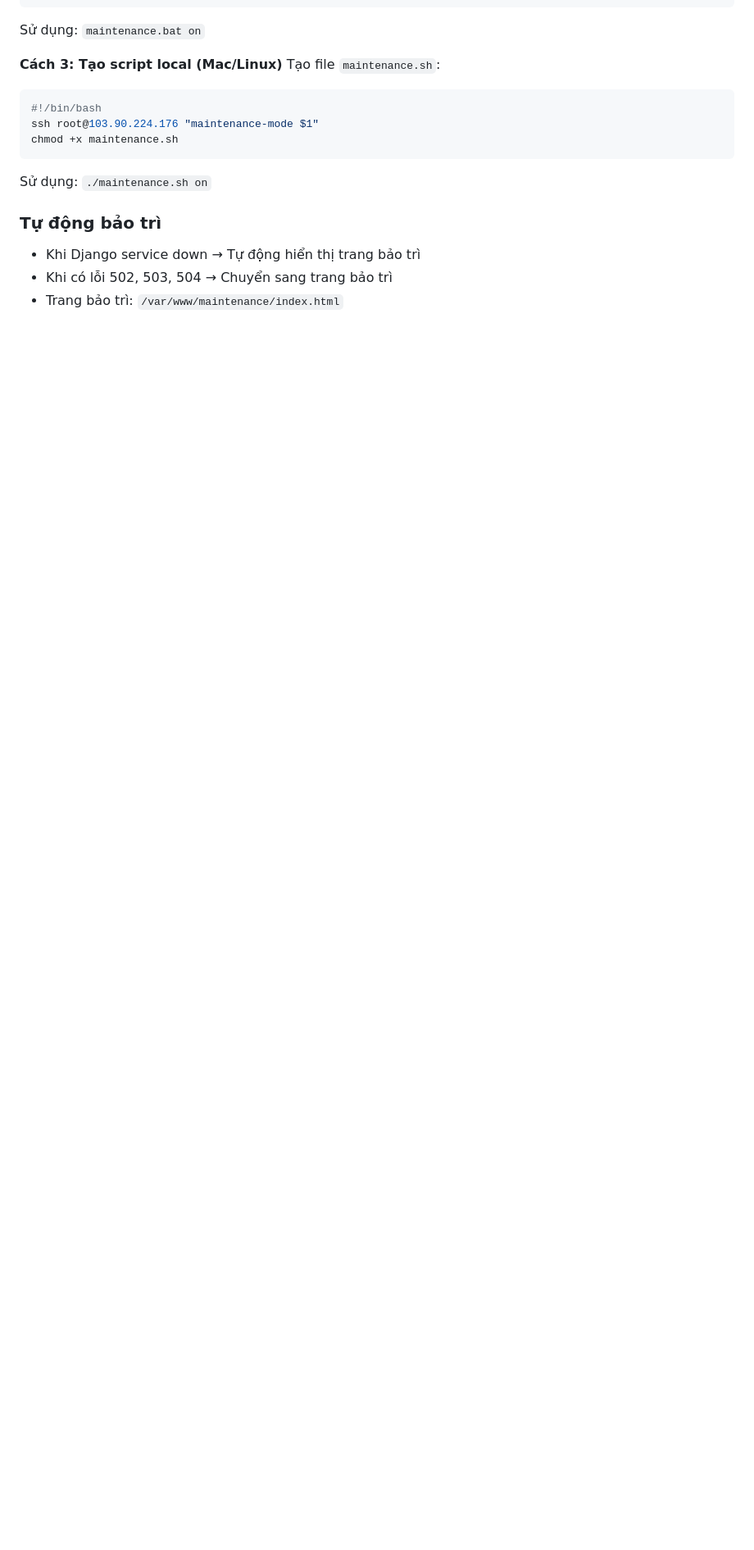
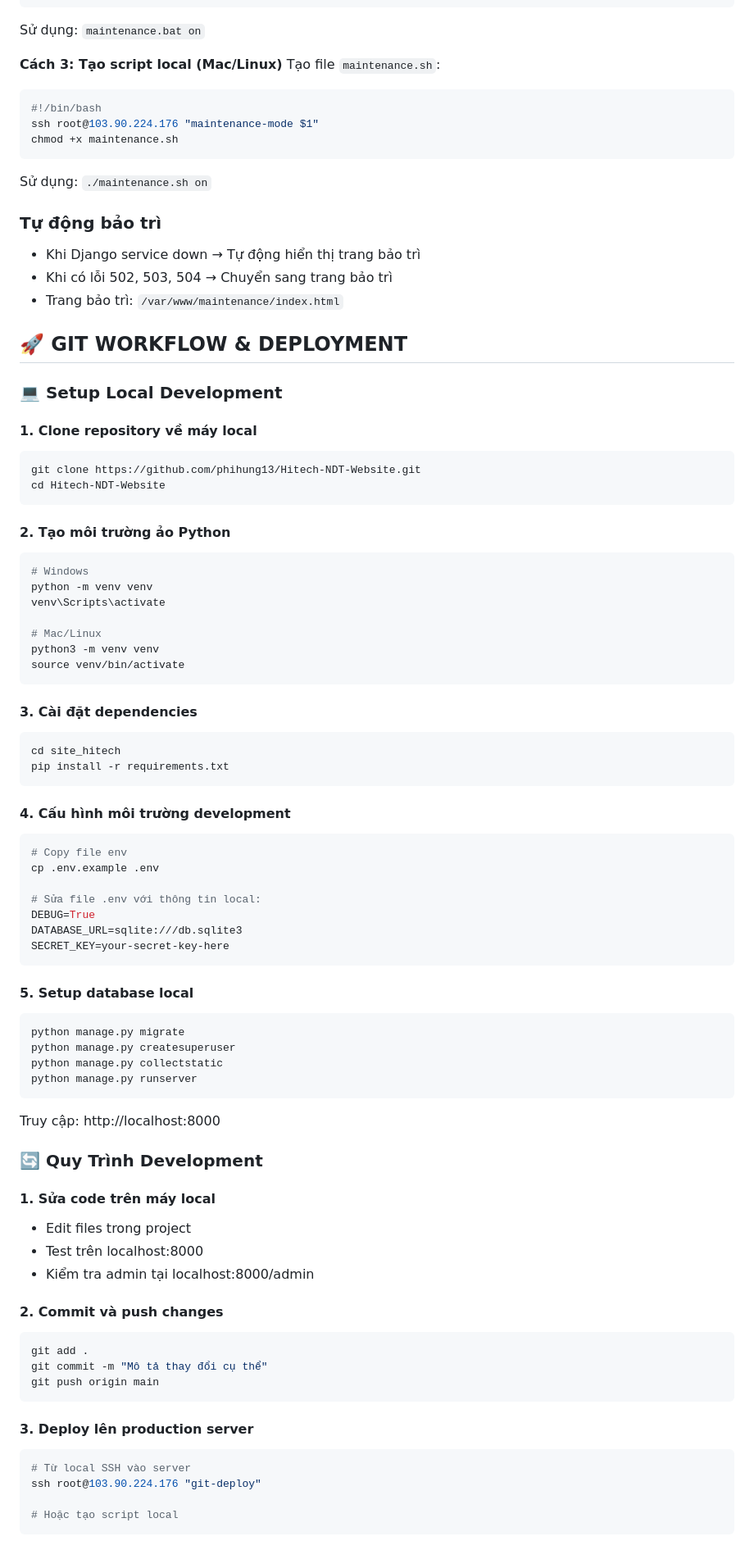
Before and after one commit to phihung13/Hitech-NDT-Website, a Markdown page: README.md, the part around the change printed below. Shown: that part at 82% size. GitHub-like rendering; blank space fills up the shorter version.

Commit message:
Add Git workflow and local development guide to README

````diff
--- a/README.md
+++ b/README.md
@@ -259,3 +259,74 @@ Sử dụng: `./maintenance.sh on`
 - Khi Django service down → Tự động hiển thị trang bảo trì
 - Khi có lỗi 502, 503, 504 → Chuyển sang trang bảo trì
 - Trang bảo trì: `/var/www/maintenance/index.html`
+
+## 🚀 GIT WORKFLOW & DEPLOYMENT
+
+### 💻 Setup Local Development
+
+#### 1. Clone repository về máy local
+```bash
+git clone https://github.com/phihung13/Hitech-NDT-Website.git
+cd Hitech-NDT-Website
+```
+
+#### 2. Tạo môi trường ảo Python
+```bash
+# Windows
+python -m venv venv
+venv\Scripts\activate
+
+# Mac/Linux
+python3 -m venv venv
+source venv/bin/activate
+```
+
+#### 3. Cài đặt dependencies
+```bash
+cd site_hitech
+pip install -r requirements.txt
+```
+
+#### 4. Cấu hình môi trường development
+```bash
+# Copy file env
+cp .env.example .env
+
+# Sửa file .env với thông tin local:
+DEBUG=True
+DATABASE_URL=sqlite:///db.sqlite3
+SECRET_KEY=your-secret-key-here
+```
+
+#### 5. Setup database local
+```bash
+python manage.py migrate
+python manage.py createsuperuser
+python manage.py collectstatic
+python manage.py runserver
+```
+
+Truy cập: http://localhost:8000
+
+### 🔄 Quy Trình Development
+
+#### 1. Sửa code trên máy local
+- Edit files trong project
+- Test trên localhost:8000
+- Kiểm tra admin tại localhost:8000/admin
+
+#### 2. Commit và push changes
+```bash
+git add .
+git commit -m "Mô tả thay đổi cụ thể"
+git push origin main
+```
+
+#### 3. Deploy lên production server
+```bash
+# Từ local SSH vào server
+ssh root@103.90.224.176 "git-deploy"
+
+# Hoặc tạo script local
+```
+
````
Also changed, not shown: other parts of README.md (+85 -0 lines).
